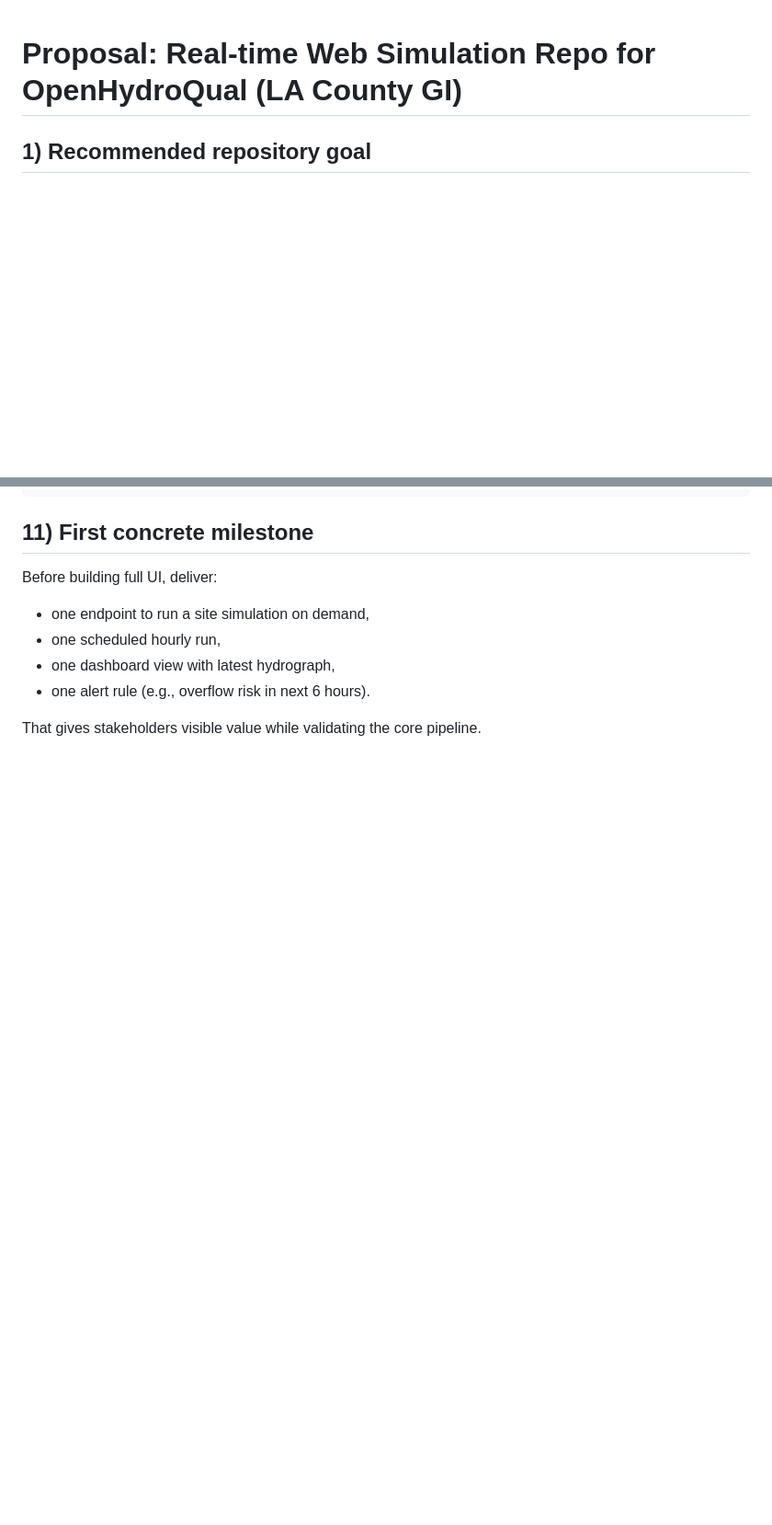
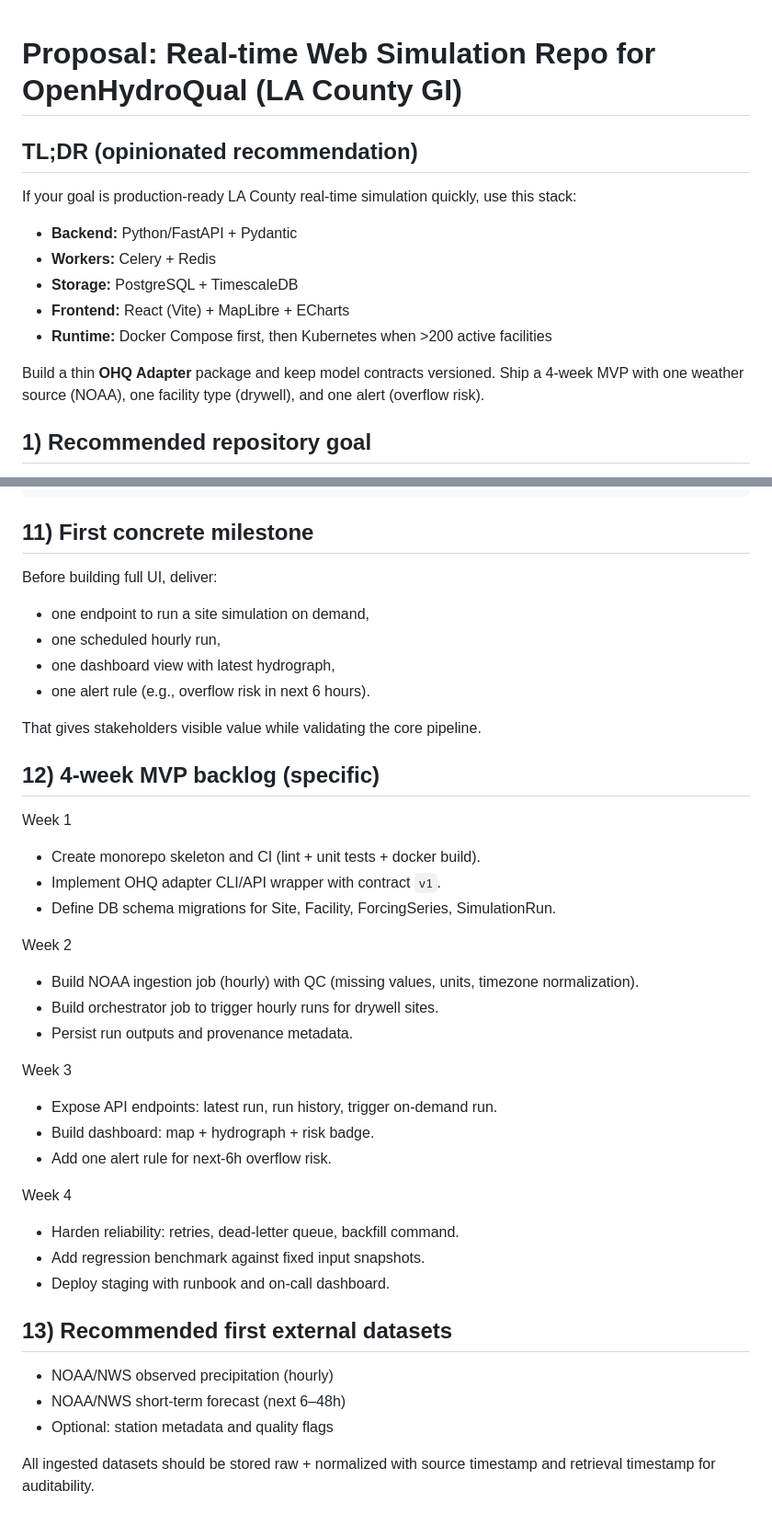
Before and after one commit to ArashMassoudieh/OpenHydroQual, a Markdown page: docs/realtime-web-repo-proposal.md, 2 parts joined by grey strips. Shown at 92% size. Drawn GitHub-style; blank space fills up the shorter version.

Commit message:
Strengthen proposal with opinionated stack and 4-week MVP plan

```diff
--- a/docs/realtime-web-repo-proposal.md
+++ b/docs/realtime-web-repo-proposal.md
@@ -1,4 +1,14 @@
 # Proposal: Real-time Web Simulation Repo for OpenHydroQual (LA County GI)
+
+## TL;DR (opinionated recommendation)
+If your goal is production-ready LA County real-time simulation quickly, use this stack:
+- **Backend:** Python/FastAPI + Pydantic
+- **Workers:** Celery + Redis
+- **Storage:** PostgreSQL + TimescaleDB
+- **Frontend:** React (Vite) + MapLibre + ECharts
+- **Runtime:** Docker Compose first, then Kubernetes when >200 active facilities
+
+Build a thin **OHQ Adapter** package and keep model contracts versioned. Ship a 4-week MVP with one weather source (NOAA), one facility type (drywell), and one alert (overflow risk).
 
 ## 1) Recommended repository goal
 Build a **separate web-oriented repo** that runs near-real-time simulations for LA County green-infrastructure (GI) assets (drywell, bioretention, bioswale, etc.) while reusing OpenHydroQual as the computational engine.
@@ -116,3 +126,32 @@ Before building full UI, deliver:
 - one alert rule (e.g., overflow risk in next 6 hours).
 
 That gives stakeholders visible value while validating the core pipeline.
+
+
+## 12) 4-week MVP backlog (specific)
+Week 1
+- Create monorepo skeleton and CI (lint + unit tests + docker build).
+- Implement OHQ adapter CLI/API wrapper with contract `v1`.
+- Define DB schema migrations for Site, Facility, ForcingSeries, SimulationRun.
+
+Week 2
+- Build NOAA ingestion job (hourly) with QC (missing values, units, timezone normalization).
+- Build orchestrator job to trigger hourly runs for drywell sites.
+- Persist run outputs and provenance metadata.
+
+Week 3
+- Expose API endpoints: latest run, run history, trigger on-demand run.
+- Build dashboard: map + hydrograph + risk badge.
+- Add one alert rule for next-6h overflow risk.
+
+Week 4
+- Harden reliability: retries, dead-letter queue, backfill command.
+- Add regression benchmark against fixed input snapshots.
+- Deploy staging with runbook and on-call dashboard.
+
+## 13) Recommended first external datasets
+- NOAA/NWS observed precipitation (hourly)
+- NOAA/NWS short-term forecast (next 6–48h)
+- Optional: station metadata and quality flags
+
+All ingested datasets should be stored raw + normalized with source timestamp and retrieval timestamp for auditability.
```
